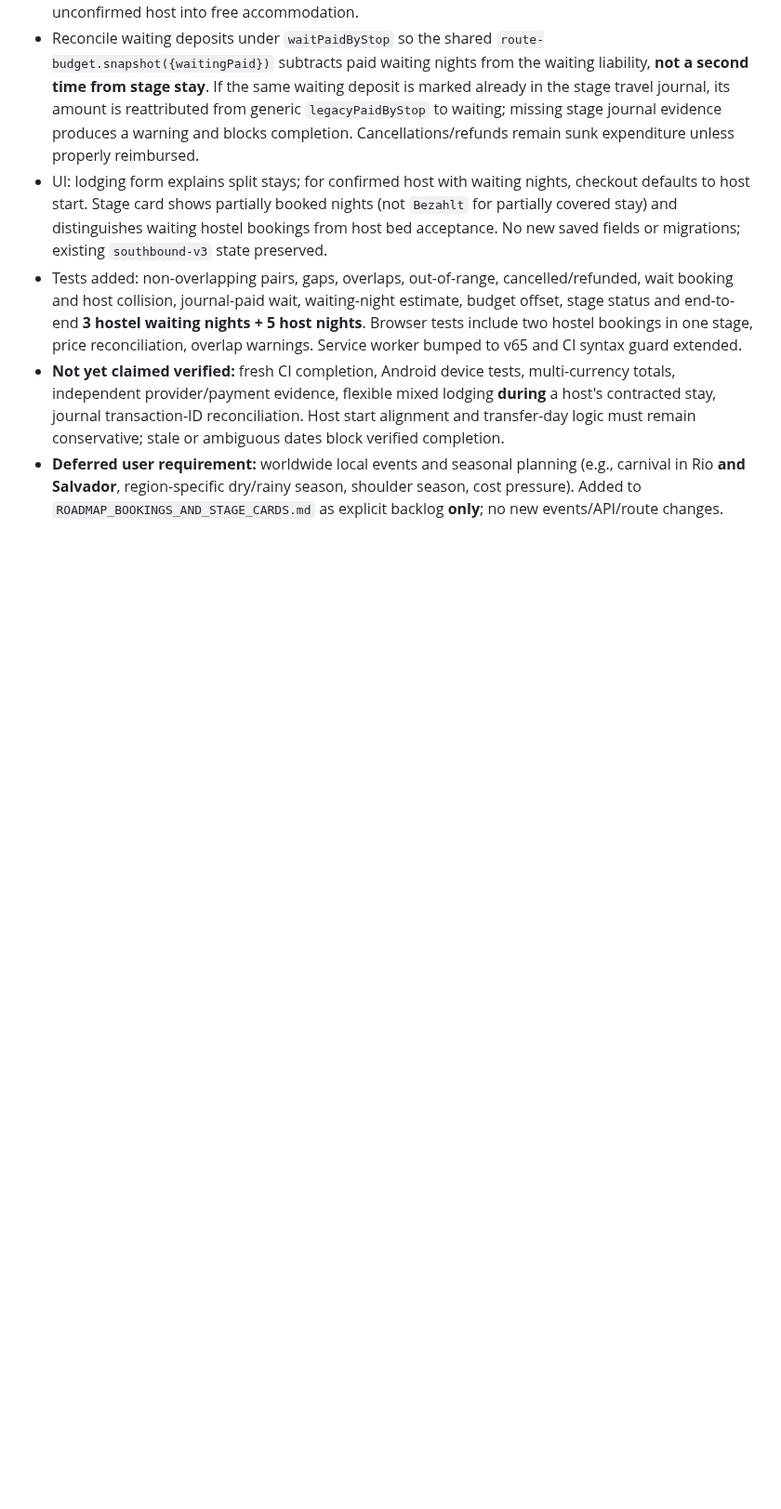
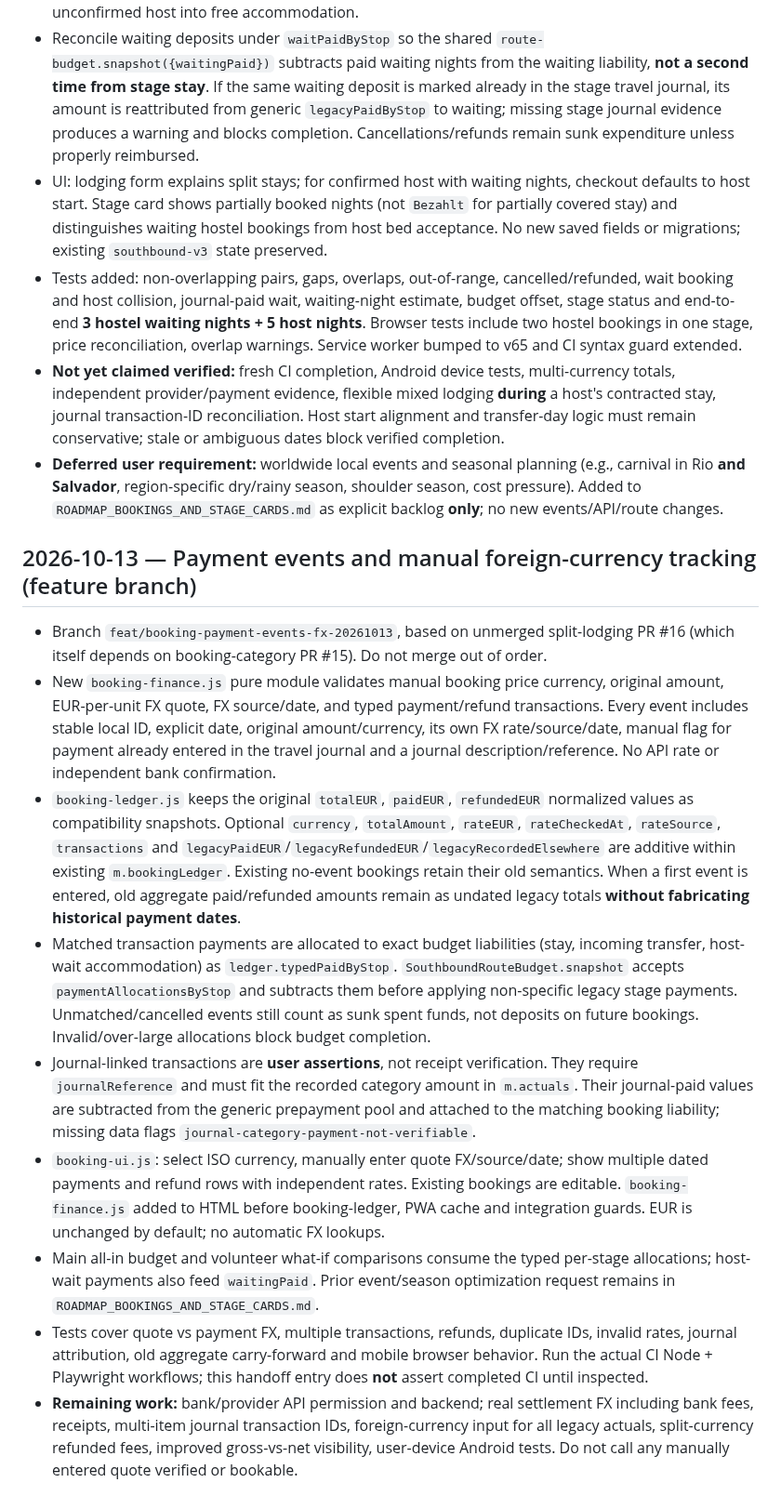
Before and after one commit to michigblino/Southbound, a Markdown page: AI_HANDOFF_AND_AUDIT.md, the part around the change. Shown at 93% size. Rendered like a GitHub page; blank space fills up the shorter version.

Commit message:
docs: hand off transaction allocation, manual FX requirements and conservative limitations

```diff
--- a/AI_HANDOFF_AND_AUDIT.md
+++ b/AI_HANDOFF_AND_AUDIT.md
@@ -332,3 +332,15 @@ Decision: DOCUMENT ONLY, DO NOT IMPLEMENT YET.
 - Tests added: non-overlapping pairs, gaps, overlaps, out-of-range, cancelled/refunded, wait booking and host collision, journal-paid wait, waiting-night estimate, budget offset, stage status and end-to-end **3 hostel waiting nights + 5 host nights**. Browser tests include two hostel bookings in one stage, price reconciliation, overlap warnings. Service worker bumped to v65 and CI syntax guard extended.
 - **Not yet claimed verified:** fresh CI completion, Android device tests, multi-currency totals, independent provider/payment evidence, flexible mixed lodging **during** a host's contracted stay, journal transaction-ID reconciliation. Host start alignment and transfer-day logic must remain conservative; stale or ambiguous dates block verified completion.
 - **Deferred user requirement:** worldwide local events and seasonal planning (e.g., carnival in Rio **and Salvador**, region-specific dry/rainy season, shoulder season, cost pressure). Added to `ROADMAP_BOOKINGS_AND_STAGE_CARDS.md` as explicit backlog **only**; no new events/API/route changes.
+
+## 2026-10-13 — Payment events and manual foreign-currency tracking (feature branch)
+
+- Branch `feat/booking-payment-events-fx-20261013`, based on unmerged split-lodging PR #16 (which itself depends on booking-category PR #15). Do not merge out of order.
+- New `booking-finance.js` pure module validates manual booking price currency, original amount, EUR-per-unit FX quote, FX source/date, and typed payment/refund transactions. Every event includes stable local ID, explicit date, original amount/currency, its own FX rate/source/date, manual flag for payment already entered in the travel journal and a journal description/reference. No API rate or independent bank confirmation.
+- `booking-ledger.js` keeps the original `totalEUR`, `paidEUR`, `refundedEUR` normalized values as compatibility snapshots. Optional `currency`, `totalAmount`, `rateEUR`, `rateCheckedAt`, `rateSource`, `transactions` and `legacyPaidEUR`/`legacyRefundedEUR`/`legacyRecordedElsewhere` are additive within existing `m.bookingLedger`. Existing no-event bookings retain their old semantics. When a first event is entered, old aggregate paid/refunded amounts remain as undated legacy totals **without fabricating historical payment dates**.
+- Matched transaction payments are allocated to exact budget liabilities (stay, incoming transfer, host-wait accommodation) as `ledger.typedPaidByStop`. `SouthboundRouteBudget.snapshot` accepts `paymentAllocationsByStop` and subtracts them before applying non-specific legacy stage payments. Unmatched/cancelled events still count as sunk spent funds, not deposits on future bookings. Invalid/over-large allocations block budget completion.
+- Journal-linked transactions are **user assertions**, not receipt verification. They require `journalReference` and must fit the recorded category amount in `m.actuals`. Their journal-paid values are subtracted from the generic prepayment pool and attached to the matching booking liability; missing data flags `journal-category-payment-not-verifiable`.
+- `booking-ui.js`: select ISO currency, manually enter quote FX/source/date; show multiple dated payments and refund rows with independent rates. Existing bookings are editable. `booking-finance.js` added to HTML before booking-ledger, PWA cache and integration guards. EUR is unchanged by default; no automatic FX lookups.
+- Main all-in budget and volunteer what-if comparisons consume the typed per-stage allocations; host-wait payments also feed `waitingPaid`. Prior event/season optimization request remains in `ROADMAP_BOOKINGS_AND_STAGE_CARDS.md`.
+- Tests cover quote vs payment FX, multiple transactions, refunds, duplicate IDs, invalid rates, journal attribution, old aggregate carry-forward and mobile browser behavior. Run the actual CI Node + Playwright workflows; this handoff entry does **not** assert completed CI until inspected.
+- **Remaining work:** bank/provider API permission and backend; real settlement FX including bank fees, receipts, multi-item journal transaction IDs, foreign-currency input for all legacy actuals, split-currency refunded fees, improved gross-vs-net visibility, user-device Android tests. Do not call any manually entered quote verified or bookable.
```
